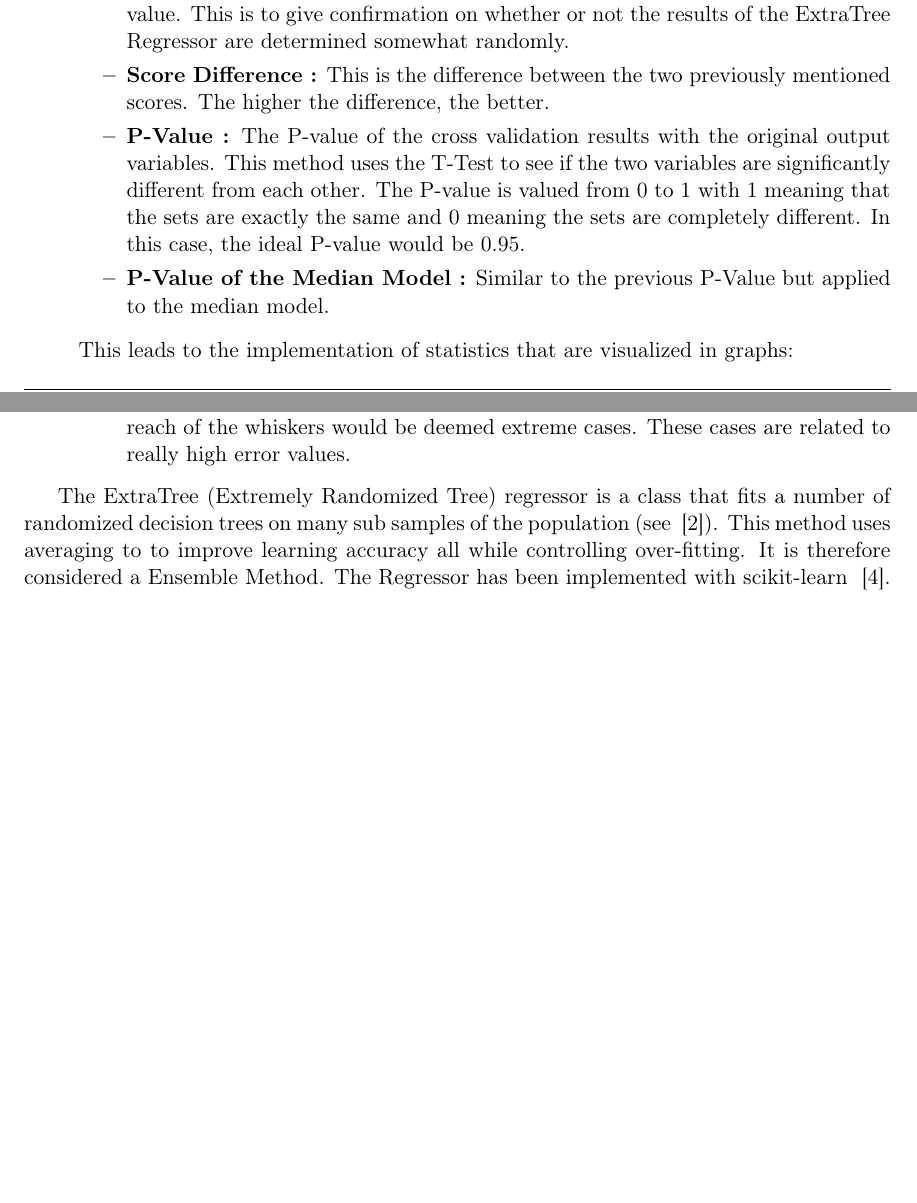
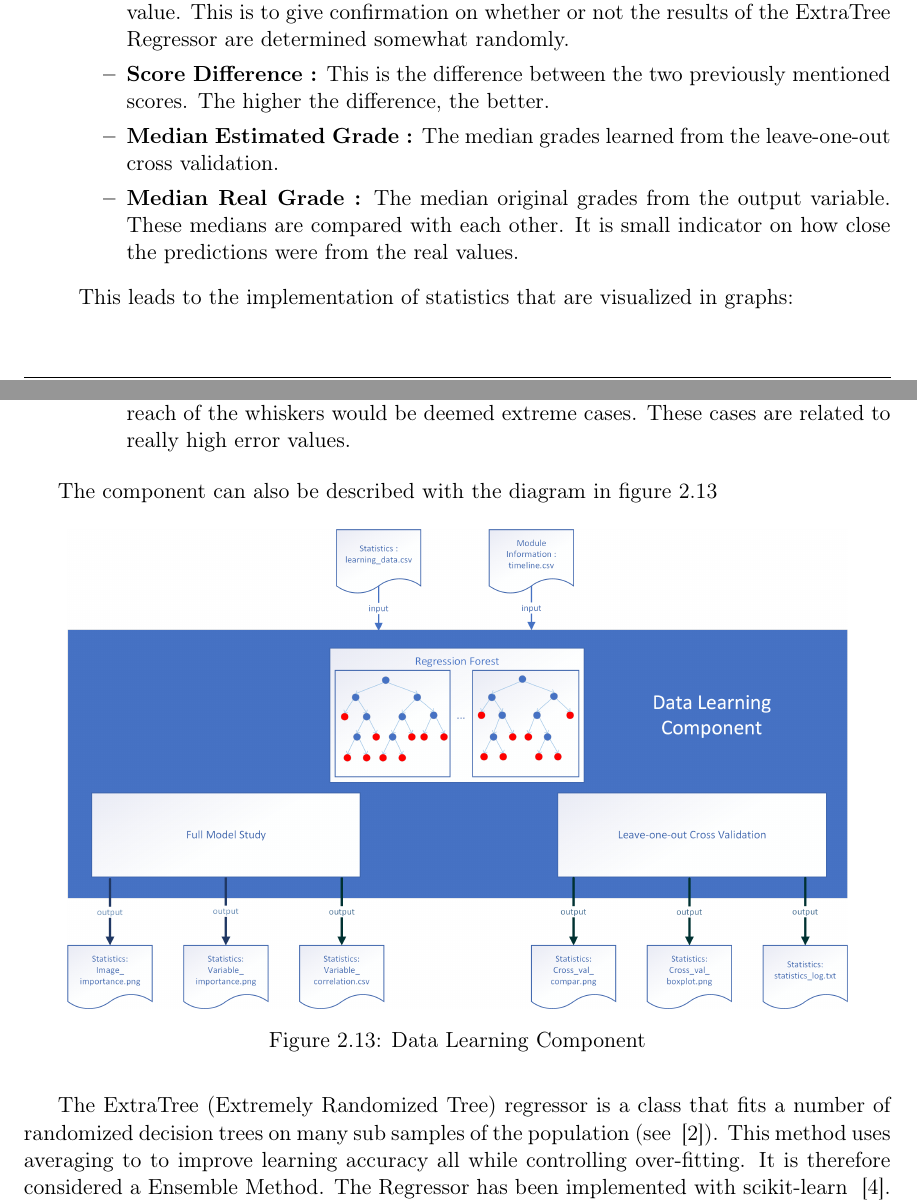
Before and after one commit to lvanhee42/Master-Thesis, a LaTeX thesis (report/main.tex): two parts of pages 32 and 33 of 86, joined at a grey line, cut so that both start at the same text, the shorter picture padded with empty space. Compiled offline with pdfLaTeX.

Commit message:
data learning diagram

```diff
--- a/report/main.tex
+++ b/report/main.tex
@@ -1091,11 +1091,10 @@ The fact that they are unaware that the data is used for analysis makes the stud
             This is to give confirmation on whether or not the results of the ExtraTree Regressor are determined somewhat randomly.
             \item \textbf{Score Difference :} This is the difference between the two previously mentioned scores.
             The higher the difference, the better.
-            \item \textbf{P-Value :} The P-value of the cross validation results with the original output variables.
-            This method uses the T-Test to see if the two variables are significantly different from each other.
-            The P-value is valued from 0 to 1 with 1 meaning that the sets are exactly the same and 0 meaning the sets are completely different.
-            In this case, the ideal P-value would be 0.95.
-            \item \textbf{P-Value of the Median Model :} Similar to the previous P-Value but applied to the median model.
+            \item \textbf{Median Estimated Grade :} The median grades learned from the leave-one-out cross validation.
+            \item \textbf{Median Real Grade :} The median original grades  from the output variable.
+            These medians are compared with each other.
+            It is small indicator on how close the predictions were from the real values.
         \end{itemize}
         This leads to the implementation of statistics that are visualized in graphs:
         \begin{itemize}
@@ -1114,6 +1113,15 @@ The fact that they are unaware that the data is used for analysis makes the stud
             These cases are related to really high error values.
         \end{itemize}
     \end{itemize}
+
+    The component can also be described with the diagram in figure \ref{fig:comp3}
+
+     \begin{figure}[H]
+      \centering
+      \includegraphics[width=.9\linewidth]{diagrams/module3.png}
+      \caption{Data Learning Component}
+      \label{fig:comp3}
+    \end{figure}
 
     The ExtraTree (Extremely Randomized Tree) regressor is a class that fits a number of randomized decision trees on many sub samples of the population (see ~\cite{extratree}).
     This method uses averaging to to improve learning accuracy all while controlling over-fitting.
```
Also changed, not shown: report/diagrams/module3.png (added).
